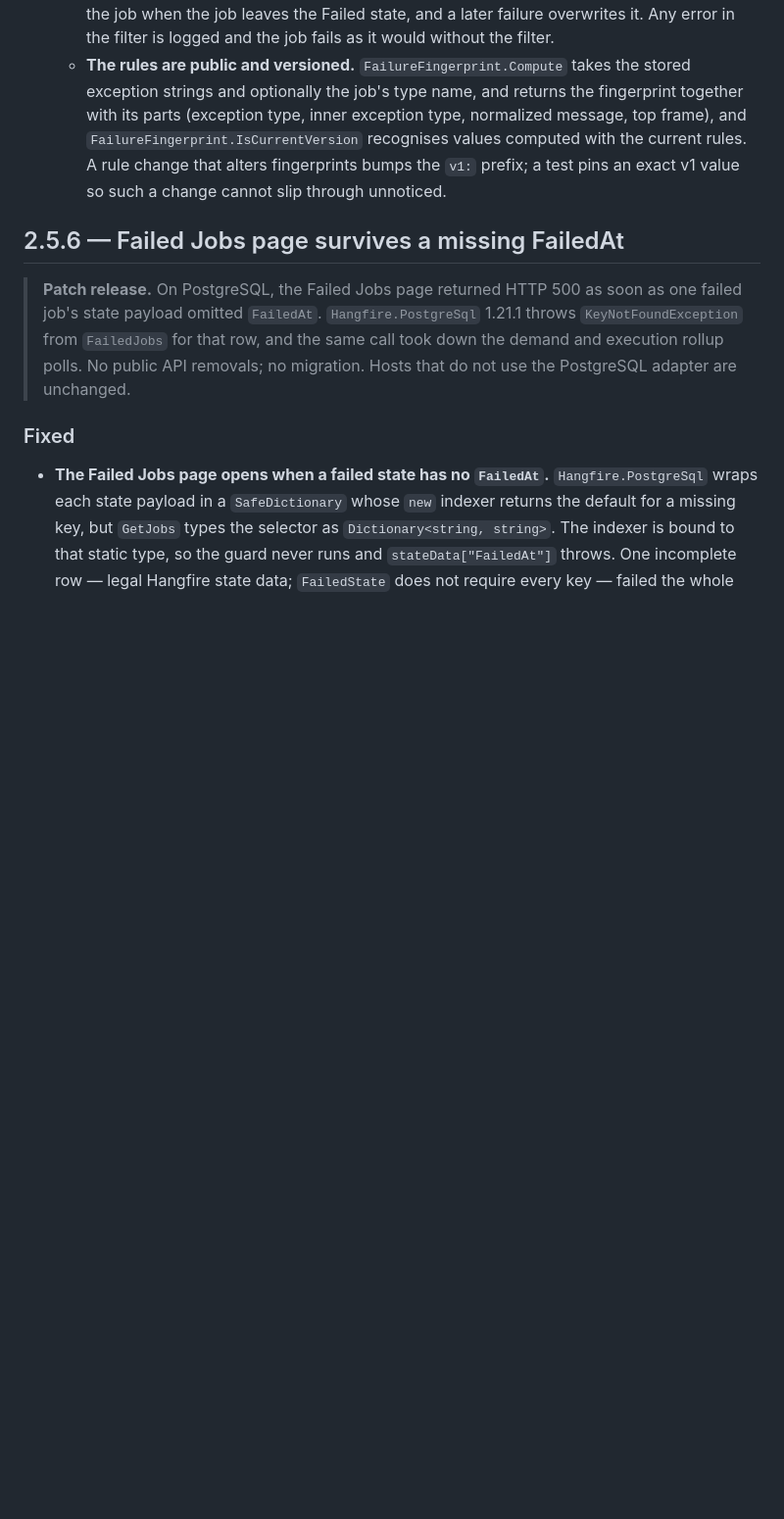
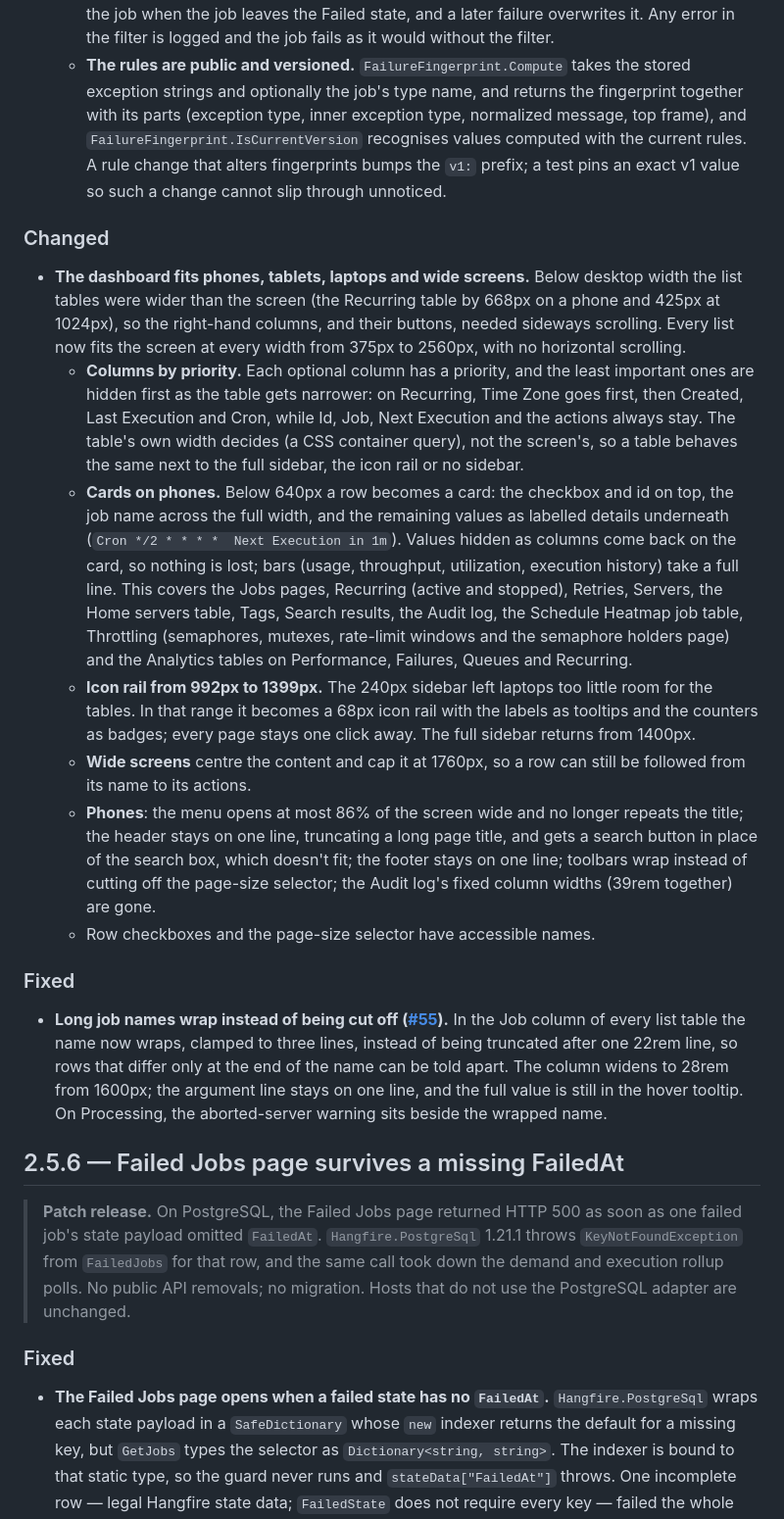
Before and after one commit to anwarminarso/a2n.Hangfire.Dashboard, a Markdown page: CHANGELOG.md, the part around the change. Shown at 98% size. Rendered like a GitHub page; blank space fills up the shorter version.

Commit message:
docs(changelog): note the responsive layout and the job-name fix (#55)
Adds a Changed entry for the responsive layout and a Fixed entry for
the job names that now wrap instead of being cut off (#55, merged in
#58), both under Unreleased.

```diff
--- a/CHANGELOG.md
+++ b/CHANGELOG.md
@@ -11,6 +11,20 @@
   - **The fingerprint is computed from the stored strings, not the `Exception` object.** It uses the `ExceptionType`, `ExceptionMessage` and `ExceptionDetails` that `FailedState.SerializeData()` produces and Hangfire stores. A failure recorded before the filter was registered can therefore be fingerprinted later from its state data and stored job type, and gets the same value.
   - **The parameter is written through the state-change transaction when the storage supports it** (`JobStorageFeatures.Transaction.SetJobParameter`), and through the connection otherwise. It is stored as a raw string, not JSON, so SQL can compare it directly. It stays on the job when the job leaves the Failed state, and a later failure overwrites it. Any error in the filter is logged and the job fails as it would without the filter.
   - **The rules are public and versioned.** `FailureFingerprint.Compute` takes the stored exception strings and optionally the job's type name, and returns the fingerprint together with its parts (exception type, inner exception type, normalized message, top frame), and `FailureFingerprint.IsCurrentVersion` recognises values computed with the current rules. A rule change that alters fingerprints bumps the `v1:` prefix; a test pins an exact v1 value so such a change cannot slip through unnoticed.
+
+### Changed
+
+- **The dashboard fits phones, tablets, laptops and wide screens.** Below desktop width the list tables were wider than the screen (the Recurring table by 668px on a phone and 425px at 1024px), so the right-hand columns, and their buttons, needed sideways scrolling. Every list now fits the screen at every width from 375px to 2560px, with no horizontal scrolling.
+  - **Columns by priority.** Each optional column has a priority, and the least important ones are hidden first as the table gets narrower: on Recurring, Time Zone goes first, then Created, Last Execution and Cron, while Id, Job, Next Execution and the actions always stay. The table's own width decides (a CSS container query), not the screen's, so a table behaves the same next to the full sidebar, the icon rail or no sidebar.
+  - **Cards on phones.** Below 640px a row becomes a card: the checkbox and id on top, the job name across the full width, and the remaining values as labelled details underneath (`Cron */2 * * * *  Next Execution in 1m`). Values hidden as columns come back on the card, so nothing is lost; bars (usage, throughput, utilization, execution history) take a full line. This covers the Jobs pages, Recurring (active and stopped), Retries, Servers, the Home servers table, Tags, Search results, the Audit log, the Schedule Heatmap job table, Throttling (semaphores, mutexes, rate-limit windows and the semaphore holders page) and the Analytics tables on Performance, Failures, Queues and Recurring.
+  - **Icon rail from 992px to 1399px.** The 240px sidebar left laptops too little room for the tables. In that range it becomes a 68px icon rail with the labels as tooltips and the counters as badges; every page stays one click away. The full sidebar returns from 1400px.
+  - **Wide screens** centre the content and cap it at 1760px, so a row can still be followed from its name to its actions.
+  - **Phones**: the menu opens at most 86% of the screen wide and no longer repeats the title; the header stays on one line, truncating a long page title, and gets a search button in place of the search box, which doesn't fit; the footer stays on one line; toolbars wrap instead of cutting off the page-size selector; the Audit log's fixed column widths (39rem together) are gone.
+  - Row checkboxes and the page-size selector have accessible names.
+
+### Fixed
+
+- **Long job names wrap instead of being cut off ([#55](https://github.com/anwarminarso/a2n.Hangfire.Dashboard/issues/55)).** In the Job column of every list table the name now wraps, clamped to three lines, instead of being truncated after one 22rem line, so rows that differ only at the end of the name can be told apart. The column widens to 28rem from 1600px; the argument line stays on one line, and the full value is still in the hover tooltip. On Processing, the aborted-server warning sits beside the wrapped name.
 
 ## 2.5.6 — Failed Jobs page survives a missing FailedAt
 
```
